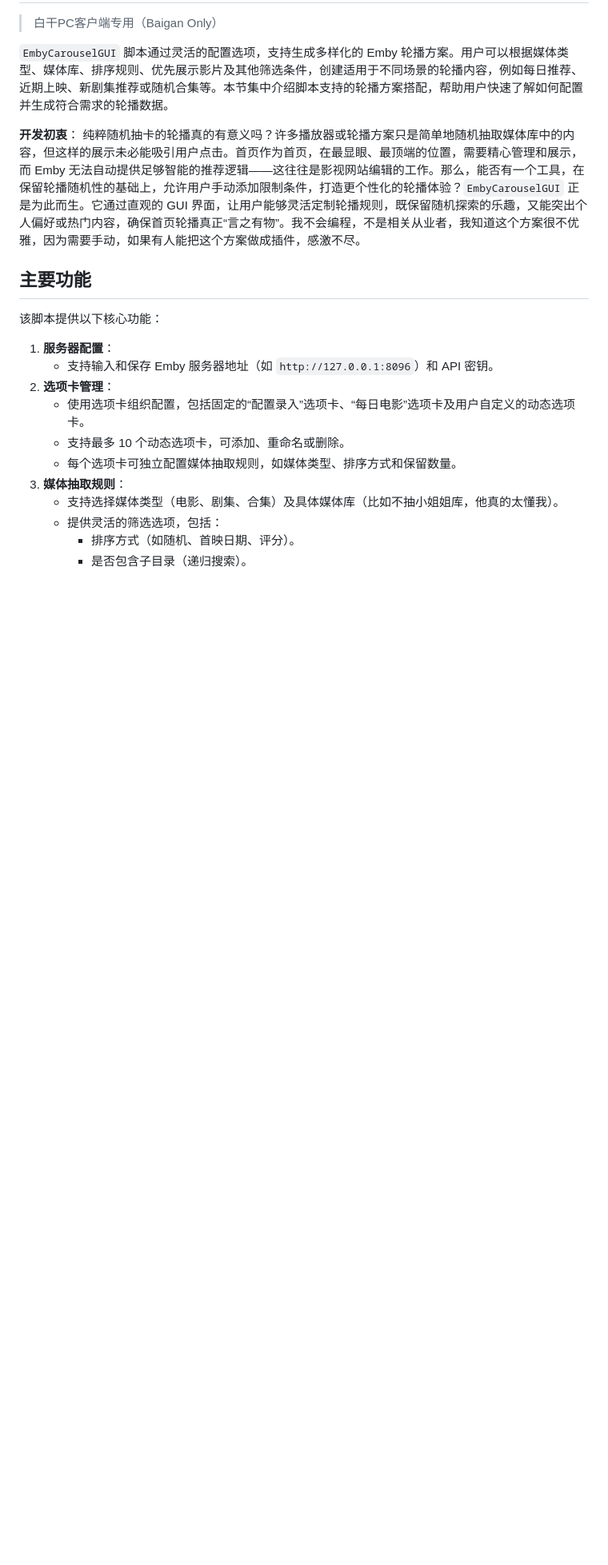
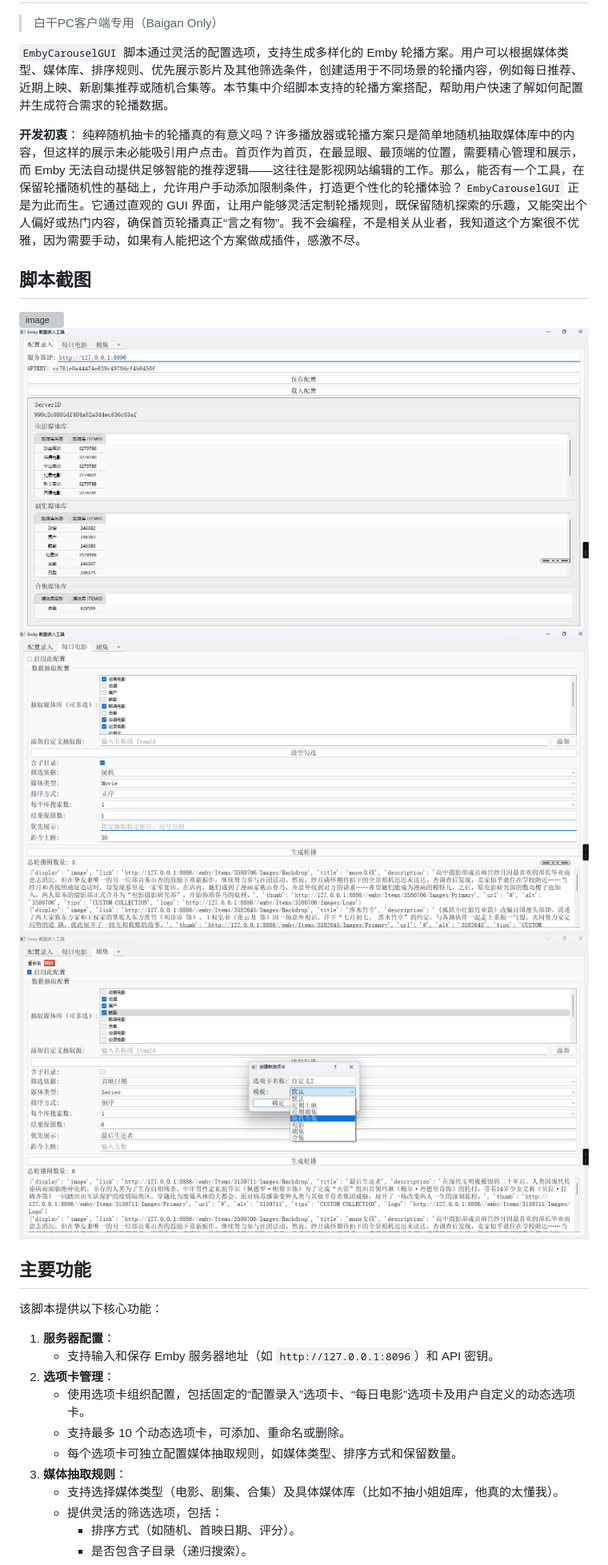
Before and after one commit to Baiganjia/EmbyCarouselGUI, a Markdown page: README.MD, the part around one of its changes. Shown at 80% size. Drawn GitHub-style; blank space fills up the shorter version; grey boxes are pictures that could not be loaded.

```diff
--- a/README.MD
+++ b/README.MD
@@ -6,6 +7,13 @@
 
 **开发初衷**：
 纯粹随机抽卡的轮播真的有意义吗？许多播放器或轮播方案只是简单地随机抽取媒体库中的内容，但这样的展示未必能吸引用户点击。首页作为首页，在最显眼、最顶端的位置，需要精心管理和展示，而 Emby 无法自动提供足够智能的推荐逻辑——这往往是影视网站编辑的工作。那么，能否有一个工具，在保留轮播随机性的基础上，允许用户手动添加限制条件，打造更个性化的轮播体验？`EmbyCarouselGUI` 正是为此而生。它通过直观的 GUI 界面，让用户能够灵活定制轮播规则，既保留随机探索的乐趣，又能突出个人偏好或热门内容，确保首页轮播真正“言之有物”。我不会编程，不是相关从业者，我知道这个方案很不优雅，因为需要手动，如果有人能把这个方案做成插件，感激不尽。
+
+## 脚本截图
+![image](images/0004.png)
+![image](images/0001.png)
+![image](images/0002.png)
+![image](images/0003.png)
+
 
 
 
```
Also changed, not shown: other parts of README.MD (+1 -6 lines).
